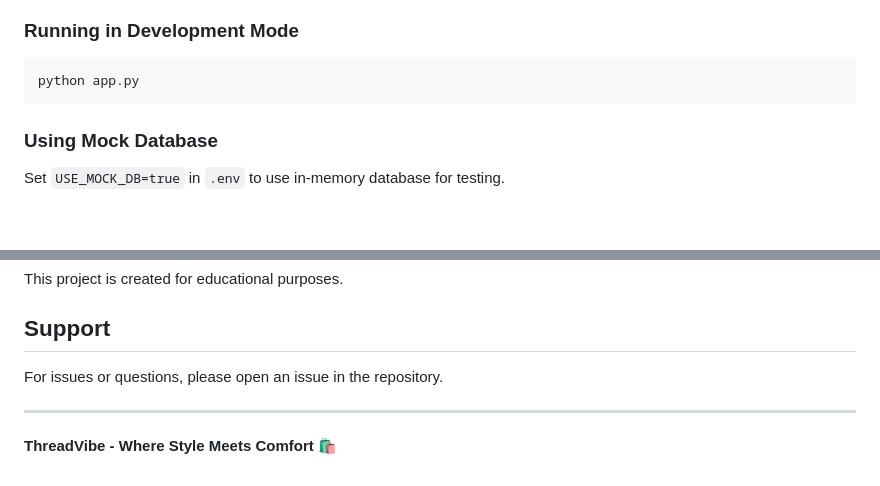
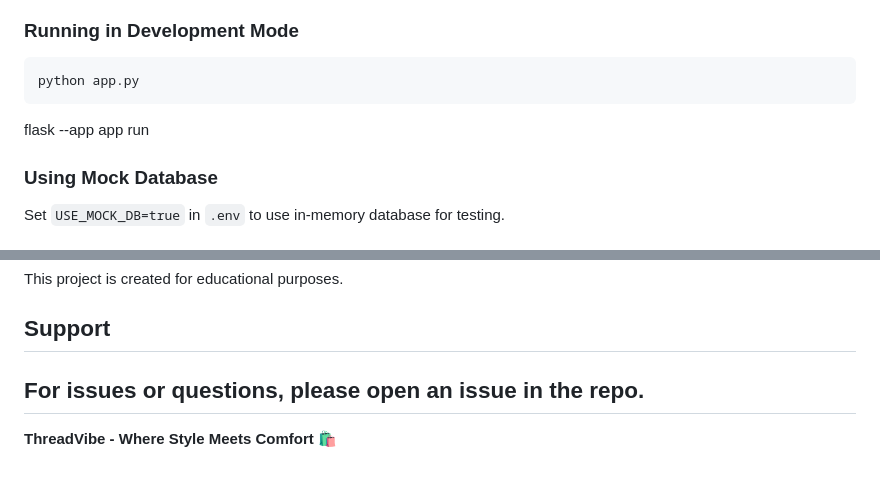
Before and after one commit to Sagarshresti18/trendvibe, a Markdown page: README.md, 2 parts joined by grey strips. Rendered like a GitHub page; blank space fills up the shorter version.

````diff
--- a/README.md
+++ b/README.md
@@ -175,6 +175,7 @@ threadvibe/
 ```bash
 python app.py
 ```
+flask --app app run
 
 ### Using Mock Database
 Set `USE_MOCK_DB=true` in `.env` to use in-memory database for testing.
@@ -193,8 +194,7 @@ This project is created for educational purposes.
 
 ## Support
 
-For issues or questions, please open an issue in the repository.
-
+For issues or questions, please open an issue in the repo.
 ---
 
 **ThreadVibe - Where Style Meets Comfort** 🛍️
````
